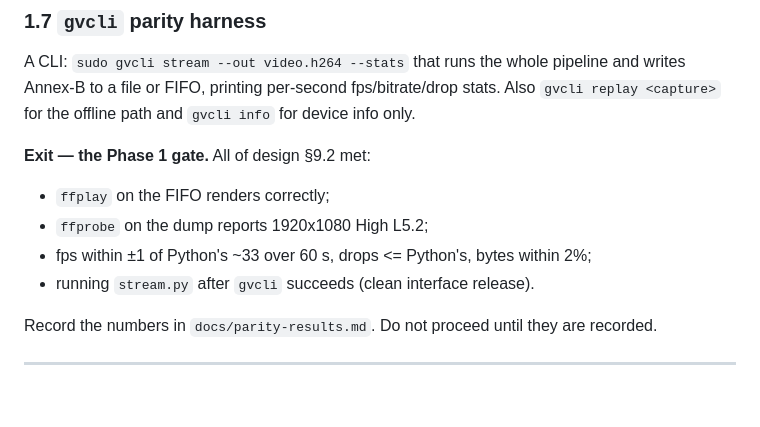
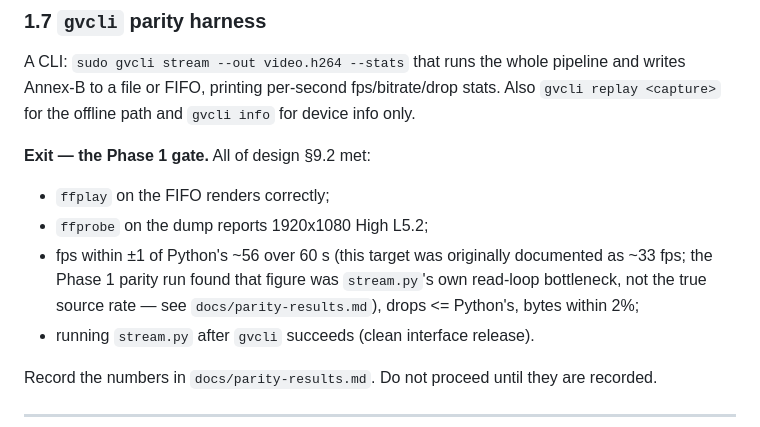
Before and after one commit to Kristian-Buriasco/gogglecast, a Markdown page: docs/plan.md, the part around the change. Drawn GitHub-style; blank space fills up the shorter version.

```diff
--- a/docs/plan.md
+++ b/docs/plan.md
@@ -143,7 +143,10 @@ writes Annex-B to a file or FIFO, printing per-second fps/bitrate/drop stats. Al
 **Exit — the Phase 1 gate.** All of design §9.2 met:
 - `ffplay` on the FIFO renders correctly;
 - `ffprobe` on the dump reports 1920x1080 High L5.2;
-- fps within ±1 of Python's ~33 over 60 s, drops <= Python's, bytes within 2%;
+- fps within ±1 of Python's ~56 over 60 s (this target was originally documented as
+  ~33 fps; the Phase 1 parity run found that figure was `stream.py`'s own read-loop
+  bottleneck, not the true source rate — see `docs/parity-results.md`), drops <=
+  Python's, bytes within 2%;
 - running `stream.py` after `gvcli` succeeds (clean interface release).
 
 Record the numbers in `docs/parity-results.md`. Do not proceed until they are recorded.
```
Also changed, not shown: docs/design.md (+13 -7 lines).
